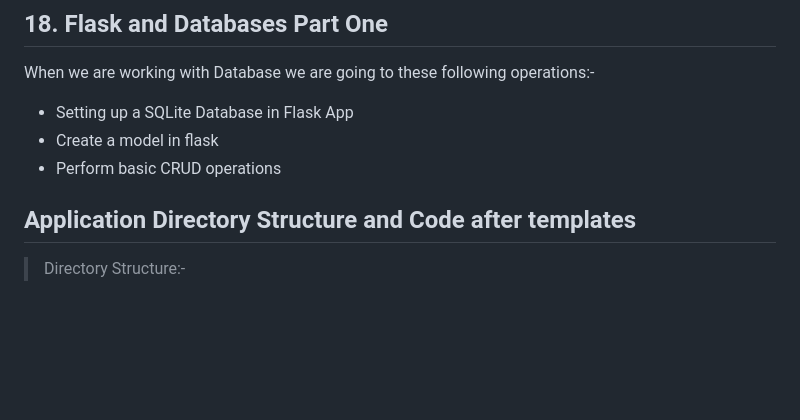
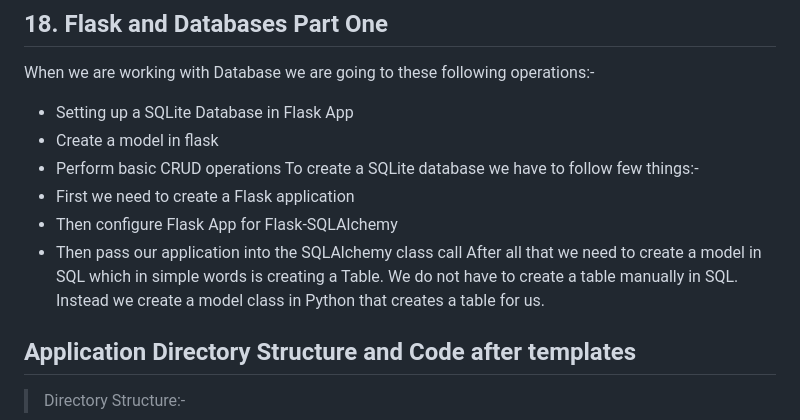
Before and after one commit to ashkjain/python-flask-bootcamp, a Markdown page: README.md, the part around the change. Rendered like a GitHub page; blank space fills up the shorter version.

```diff
--- a/README.md
+++ b/README.md
@@ -382,6 +382,11 @@ When we are working with Database we are going to these following operations:-
 - Setting up a SQLite Database in Flask App
 - Create a model in flask
 - Perform basic CRUD operations
+To create a SQLite database we have to follow few things:-
+- First we need to create a Flask application
+- Then configure Flask App for Flask-SQLAlchemy
+- Then pass our application into the SQLAlchemy class call
+After all that we need to create a model in SQL which in simple words is creating a Table. We do not have to create a table manually in SQL. Instead we create a model class in Python that creates a table for us.
 
 ## Application Directory Structure and Code after templates
 > Directory Structure:-
```
